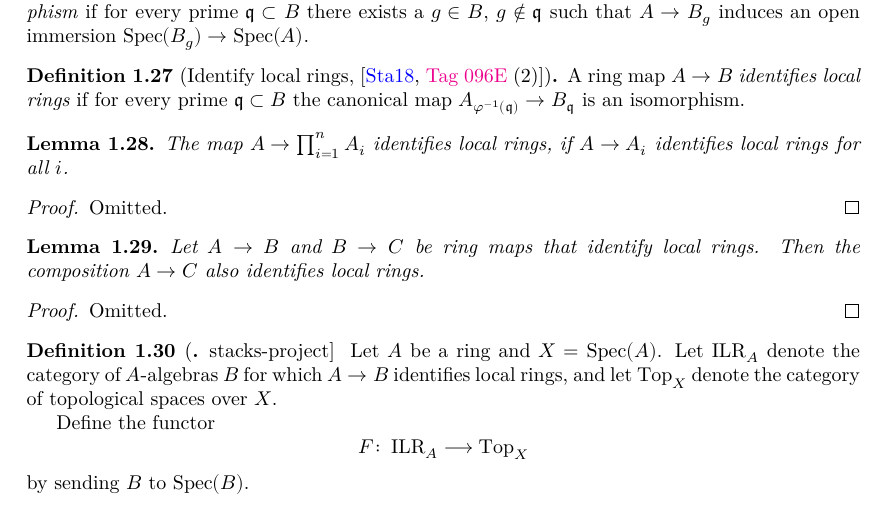
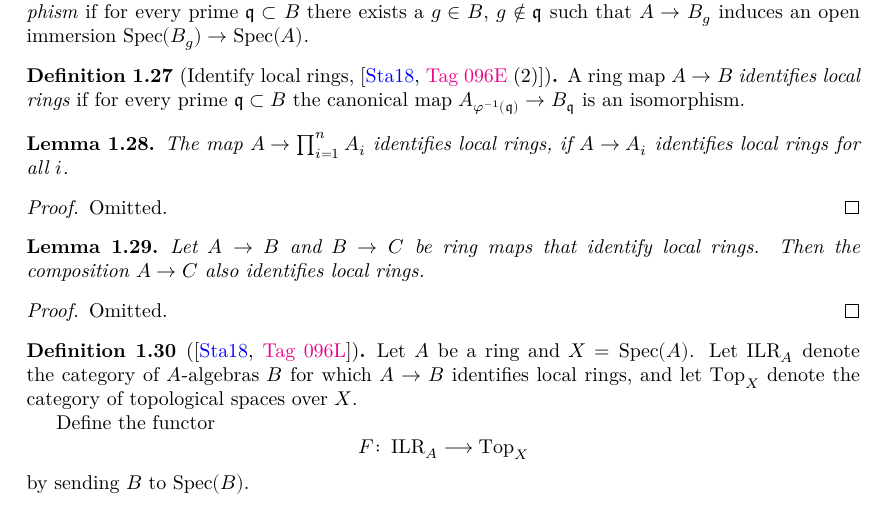
Before and after one commit to chrisflav/proetale, a LaTeX document (blueprint/src/print.tex, which reads blueprint/src/chapters/local-structure.tex): part of page 6 of 34, cut so that both start at the same text. Compiled offline with XeLaTeX.

Commit message:
fix syntax

```diff
--- a/blueprint/src/chapters/local-structure.tex
+++ b/blueprint/src/chapters/local-structure.tex
@@ -369,7 +369,7 @@ The following pure algebraic lemma will be used in \Cref{thm:isom-of-identifies-
   Omitted.
 \end{proof}
 
-\begin{definition}[\cite[\href{https://stacks.math.columbia.edu/tag/096L}{Tag 096L}]{stacks-project}]
+\begin{definition}[{\cite[\href{https://stacks.math.columbia.edu/tag/096L}{Tag 096L}]{stacks-project}}]
   \label{def:identifies-local-ring-to-top}
   \uses{def:identify-local-rings,thm:identifies-local-rings-composition}
   Let $A$ be a ring and $X = \Spec(A)$. Let $\operatorname{ILR}_A$ denote the category of $A$-algebras $B$ for which $A \to B$ identifies local rings, and let $\operatorname{Top}_X$ denote the category of topological spaces over $X$.
```
